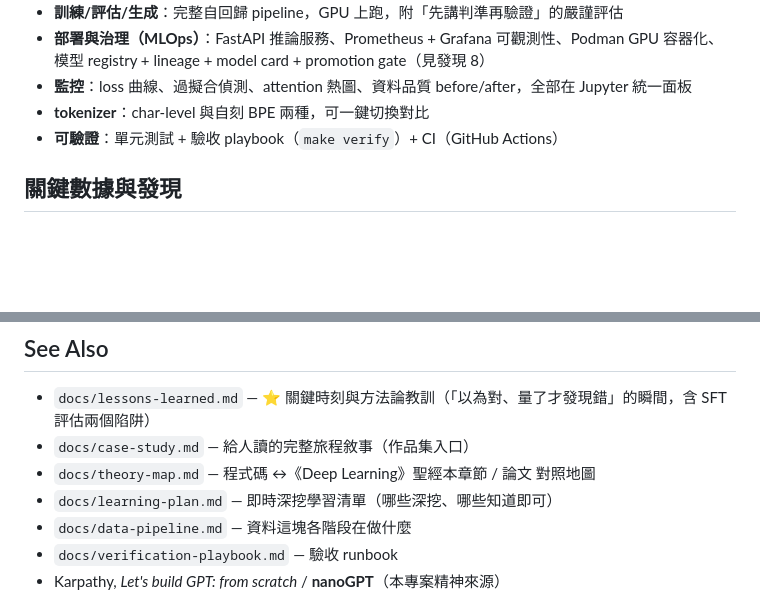
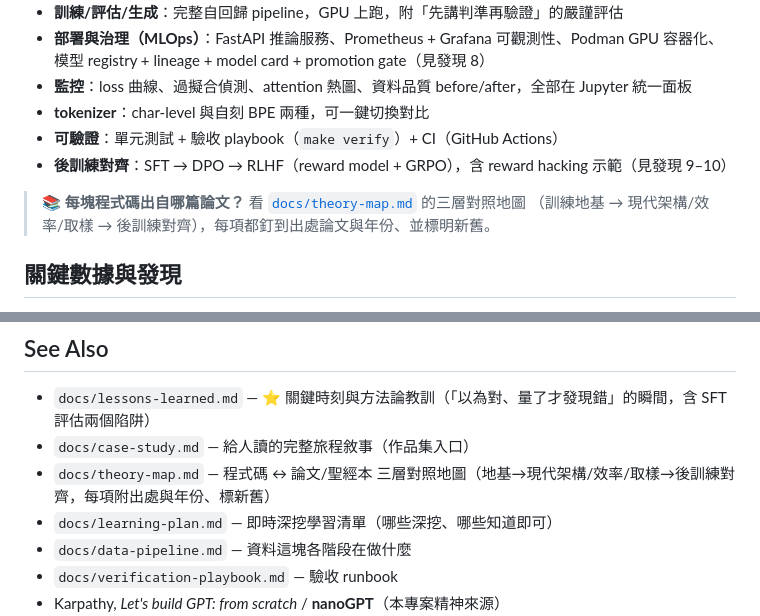
Before and after one commit to ryanGTR/llm-from-scratch, a Markdown page: README.md, 2 parts joined by grey strips. GitHub-like rendering; blank space fills up the shorter version.

Commit message:
docs(readme): prominent pointer to theory-map paper-provenance地圖
「這個專案涵蓋什麼」加一行後訓練對齊 + 📚 醒目連結指向 docs/theory-map.md
三層論文對照；See Also 描述同步更新成三層+附年份標新舊。

Co-Authored-By: Claude Opus 4.8 (1M context) <noreply@anthropic.com>

```diff
--- a/README.md
+++ b/README.md
@@ -29,6 +29,10 @@
 - **監控**：loss 曲線、過擬合偵測、attention 熱圖、資料品質 before/after，全部在 Jupyter 統一面板
 - **tokenizer**：char-level 與自刻 BPE 兩種，可一鍵切換對比
 - **可驗證**：單元測試 + 驗收 playbook（`make verify`）+ CI（GitHub Actions）
+- **後訓練對齊**：SFT → DPO → RLHF（reward model + GRPO），含 reward hacking 示範（見發現 9–10）
+
+> 📚 **每塊程式碼出自哪篇論文？** 看 [`docs/theory-map.md`](docs/theory-map.md) 的三層對照地圖
+> （訓練地基 → 現代架構/效率/取樣 → 後訓練對齊），每項都釘到出處論文與年份、並標明新舊。
 
 ## 關鍵數據與發現
 
@@ -482,7 +486,7 @@ B 監控 → D 原理 → A 調參 → C tokenizer，口訣「B 給眼睛、D
 
 - `docs/lessons-learned.md` — ⭐ 關鍵時刻與方法論教訓（「以為對、量了才發現錯」的瞬間，含 SFT 評估兩個陷阱）
 - `docs/case-study.md` — 給人讀的完整旅程敘事（作品集入口）
-- `docs/theory-map.md` — 程式碼 ↔《Deep Learning》聖經本章節 / 論文 對照地圖
+- `docs/theory-map.md` — 程式碼 ↔ 論文/聖經本 三層對照地圖（地基→現代架構/效率/取樣→後訓練對齊，每項附出處與年份、標新舊）
 - `docs/learning-plan.md` — 即時深挖學習清單（哪些深挖、哪些知道即可）
 - `docs/data-pipeline.md` — 資料這塊各階段在做什麼
 - `docs/verification-playbook.md` — 驗收 runbook
```
